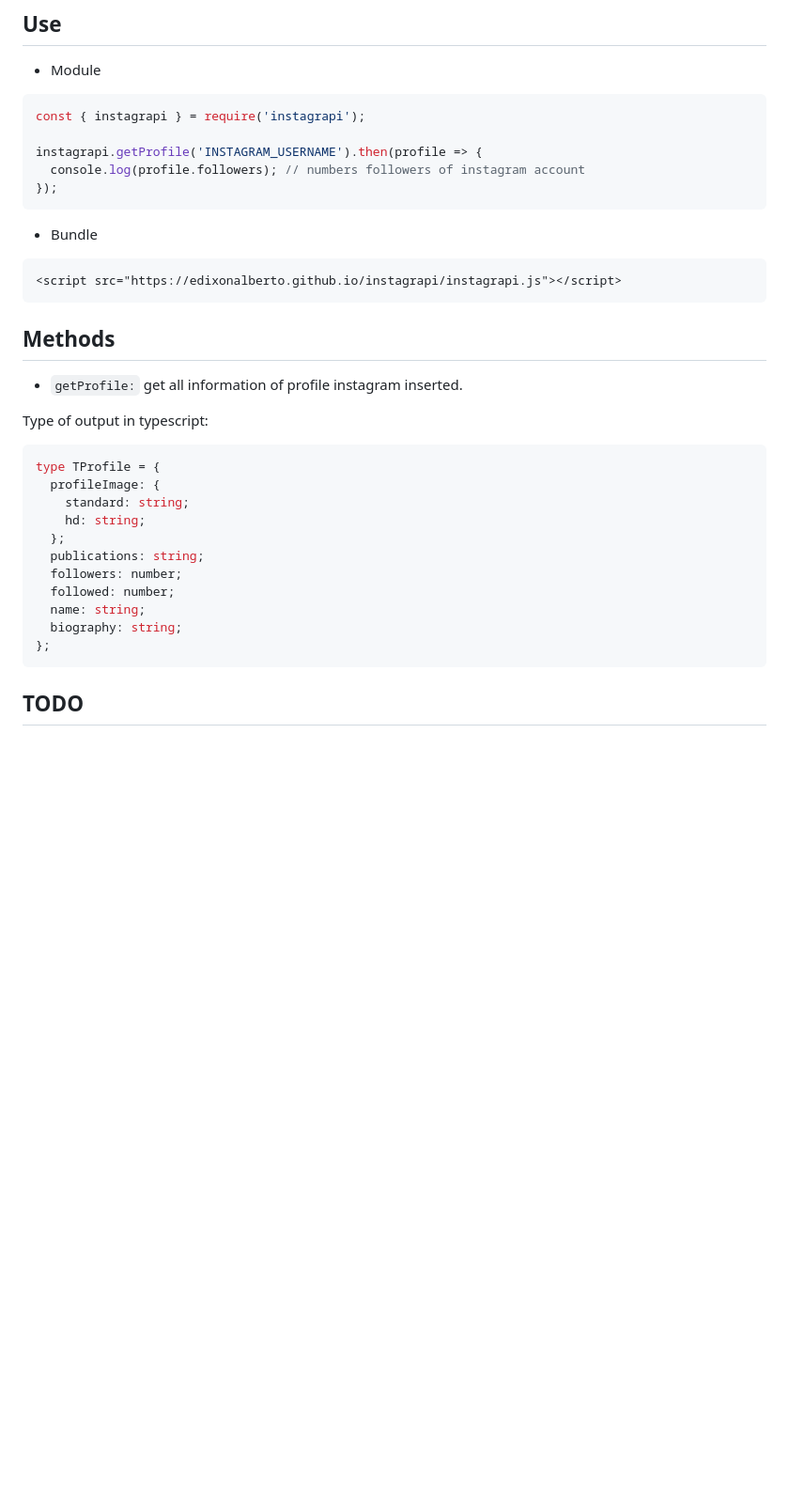
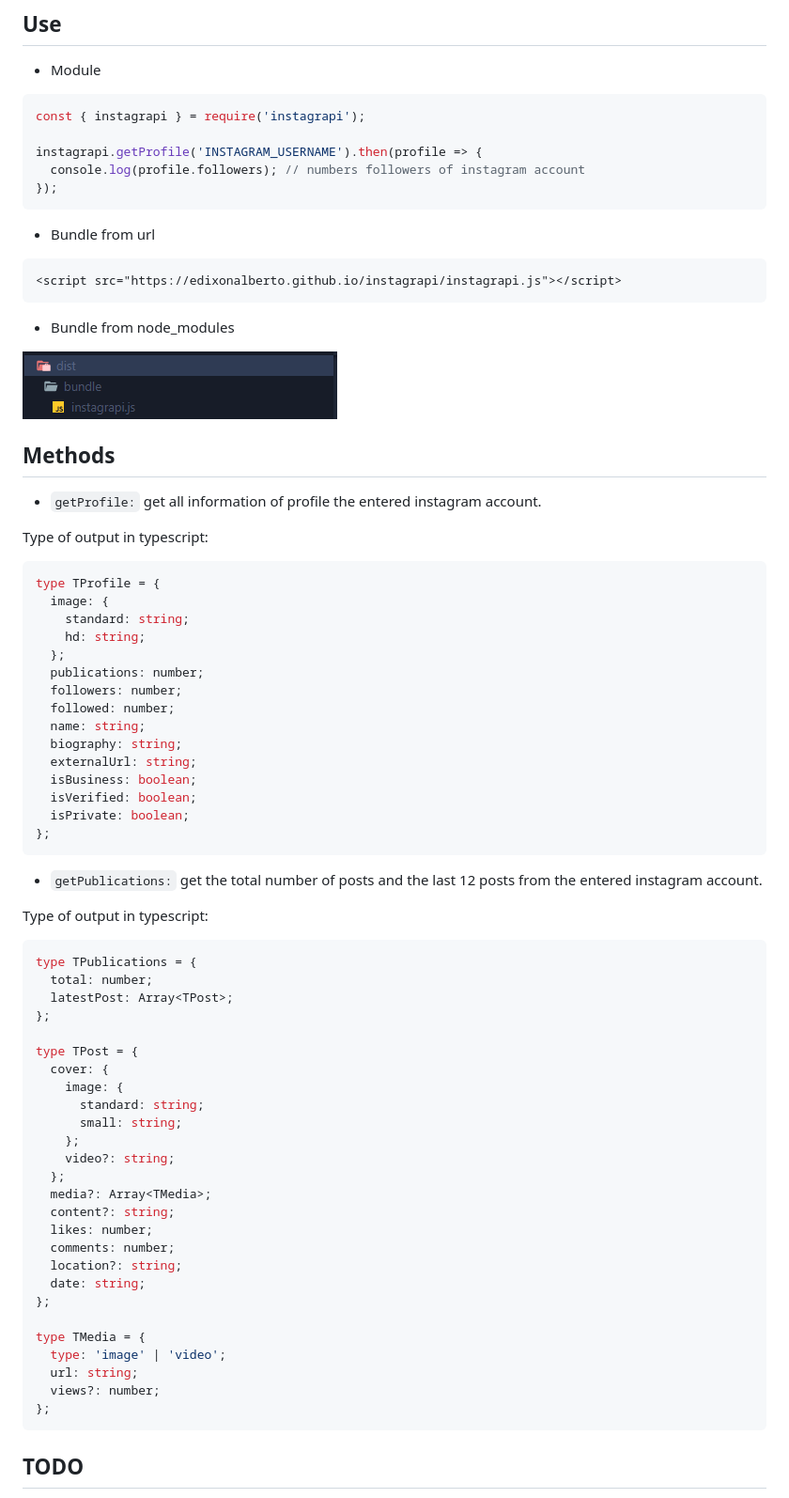
Before and after one commit to EdixonAlberto/instagrapi, a Markdown page: README.md, the part around the change. Shown: that part at 94% size. GitHub-like rendering; pictures changed too: .github/file-bundle.png (added); blank space fills up the shorter version.

````diff
--- a/README.md
+++ b/README.md
@@ -25,29 +25,71 @@ instagrapi.getProfile('INSTAGRAM_USERNAME').then(profile => {
 });
 ```
 
-- Bundle
+- Bundle from url
 
 ```html
 <script src="https://edixonalberto.github.io/instagrapi/instagrapi.js"></script>
 ```
 
+- Bundle from node_modules
+
+![file-bundle](./.github/file-bundle.png)
+
 ## Methods
 
-- `getProfile:` get all information of profile instagram inserted.
+- `getProfile:` get all information of profile the entered instagram account.
 
 Type of output in typescript:
 
 ```ts
 type TProfile = {
-  profileImage: {
+  image: {
     standard: string;
     hd: string;
   };
-  publications: string;
+  publications: number;
   followers: number;
   followed: number;
   name: string;
   biography: string;
+  externalUrl: string;
+  isBusiness: boolean;
+  isVerified: boolean;
+  isPrivate: boolean;
+};
+```
+
+- `getPublications:` get the total number of posts and the last 12 posts from the entered
+  instagram account.
+
+Type of output in typescript:
+
+```ts
+type TPublications = {
+  total: number;
+  latestPost: Array<TPost>;
+};
+
+type TPost = {
+  cover: {
+    image: {
+      standard: string;
+      small: string;
+    };
+    video?: string;
+  };
+  media?: Array<TMedia>;
+  content?: string;
+  likes: number;
+  comments: number;
+  location?: string;
+  date: string;
+};
+
+type TMedia = {
+  type: 'image' | 'video';
+  url: string;
+  views?: number;
 };
 ```
 
````
Also changed, not shown: 1 other file.
